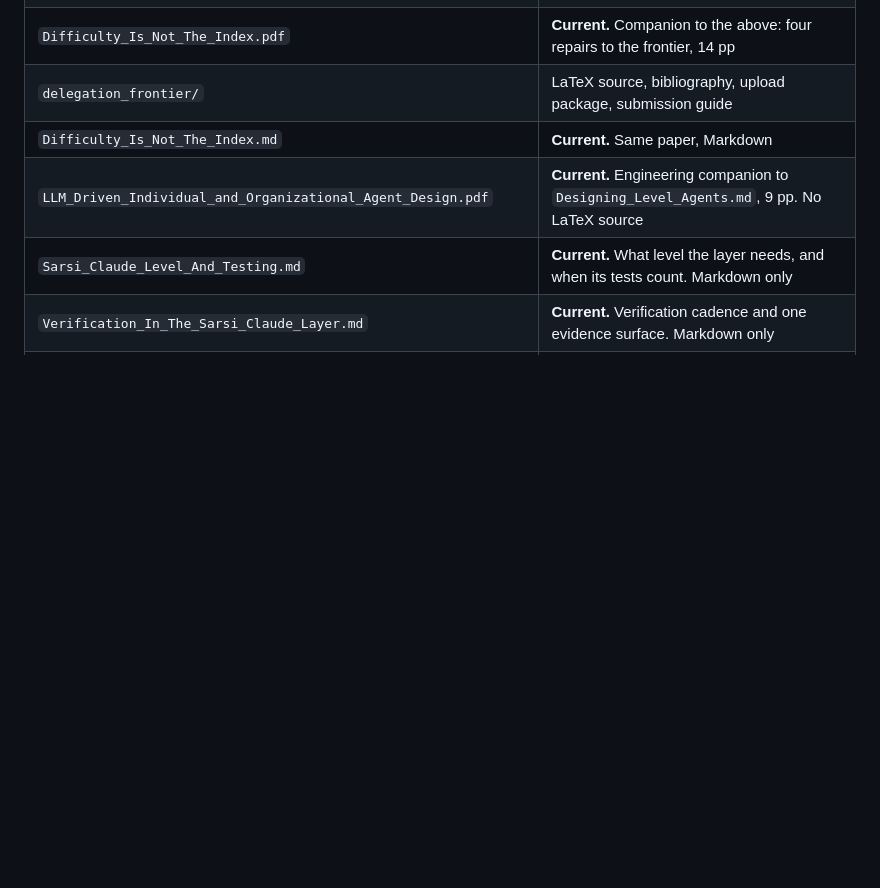
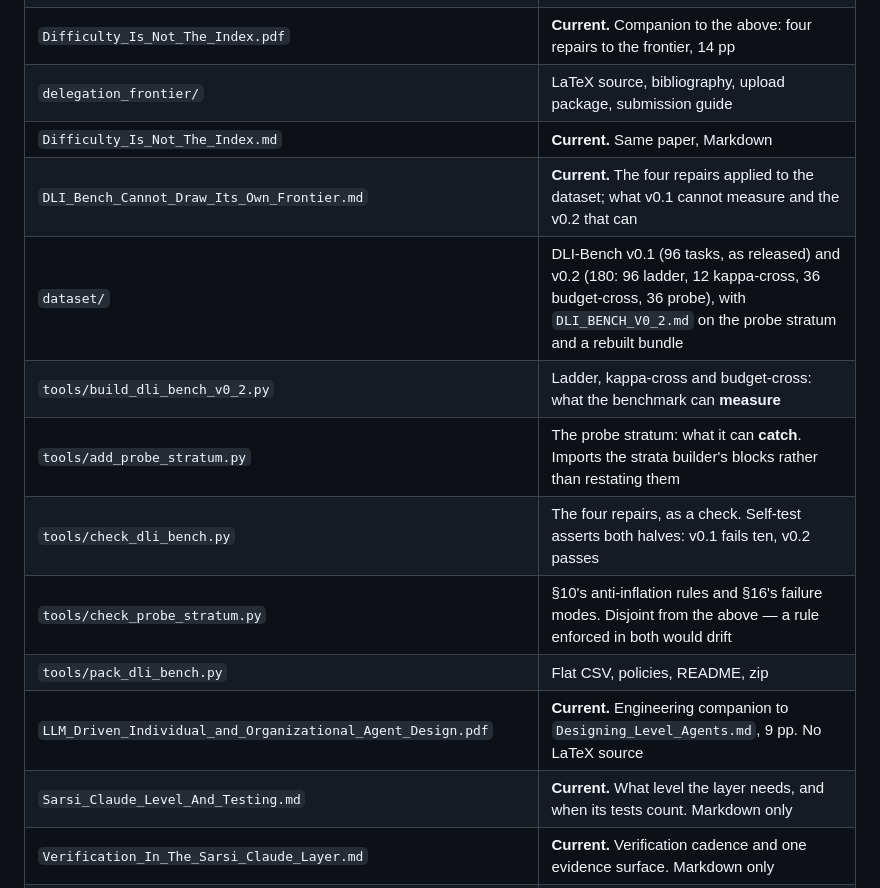
Before and after one commit to integritynoble/sarsi-intelligence-level, a Markdown page: README.md, the part around one of its changes. Drawn GitHub-style; blank space fills up the shorter version.

```diff
--- a/README.md
+++ b/README.md
@@ -124,6 +126,13 @@ Principal results:
 | `Difficulty_Is_Not_The_Index.pdf` | **Current.** Companion to the above: four repairs to the frontier, 14 pp |
 | `delegation_frontier/` | LaTeX source, bibliography, upload package, submission guide |
 | `Difficulty_Is_Not_The_Index.md` | **Current.** Same paper, Markdown |
+| `DLI_Bench_Cannot_Draw_Its_Own_Frontier.md` | **Current.** The four repairs applied to the dataset; what v0.1 cannot measure and the v0.2 that can |
+| `dataset/` | DLI-Bench v0.1 (96 tasks, as released) and v0.2 (180: 96 ladder, 12 kappa-cross, 36 budget-cross, 36 probe), with `DLI_BENCH_V0_2.md` on the probe stratum and a rebuilt bundle |
+| `tools/build_dli_bench_v0_2.py` | Ladder, kappa-cross and budget-cross: what the benchmark can **measure** |
+| `tools/add_probe_stratum.py` | The probe stratum: what it can **catch**. Imports the strata builder's blocks rather than restating them |
+| `tools/check_dli_bench.py` | The four repairs, as a check. Self-test asserts both halves: v0.1 fails ten, v0.2 passes |
+| `tools/check_probe_stratum.py` | §10's anti-inflation rules and §16's failure modes. Disjoint from the above — a rule enforced in both would drift |
+| `tools/pack_dli_bench.py` | Flat CSV, policies, README, zip |
 | `LLM_Driven_Individual_and_Organizational_Agent_Design.pdf` | **Current.** Engineering companion to `Designing_Level_Agents.md`, 9 pp. No LaTeX source |
 | `Sarsi_Claude_Level_And_Testing.md` | **Current.** What level the layer needs, and when its tests count. Markdown only |
 | `Verification_In_The_Sarsi_Claude_Layer.md` | **Current.** Verification cadence and one evidence surface. Markdown only |
```
Also changed, not shown: other parts of README.md (+2 -0 lines), DLI_Bench_Cannot_Draw_Its_Own_Frontier.md (added, +229 -0 lines).
